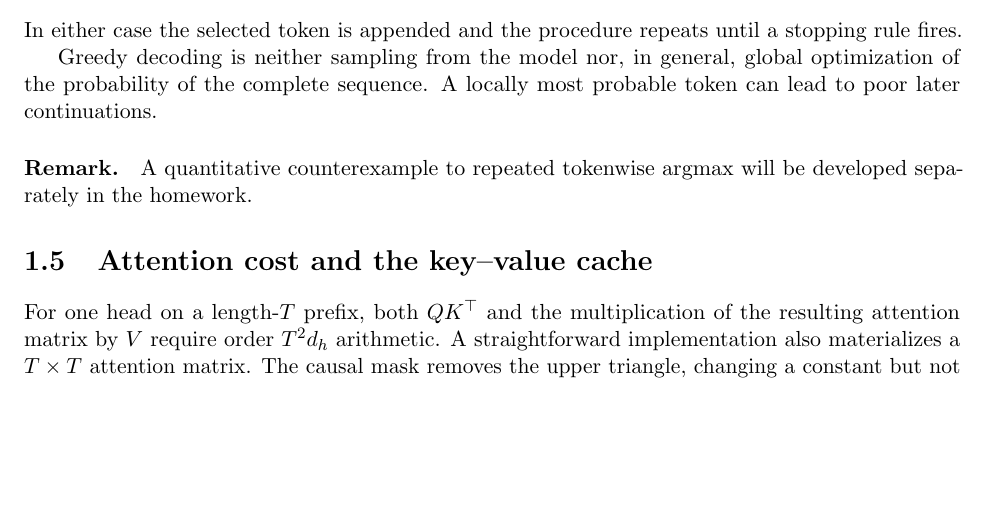
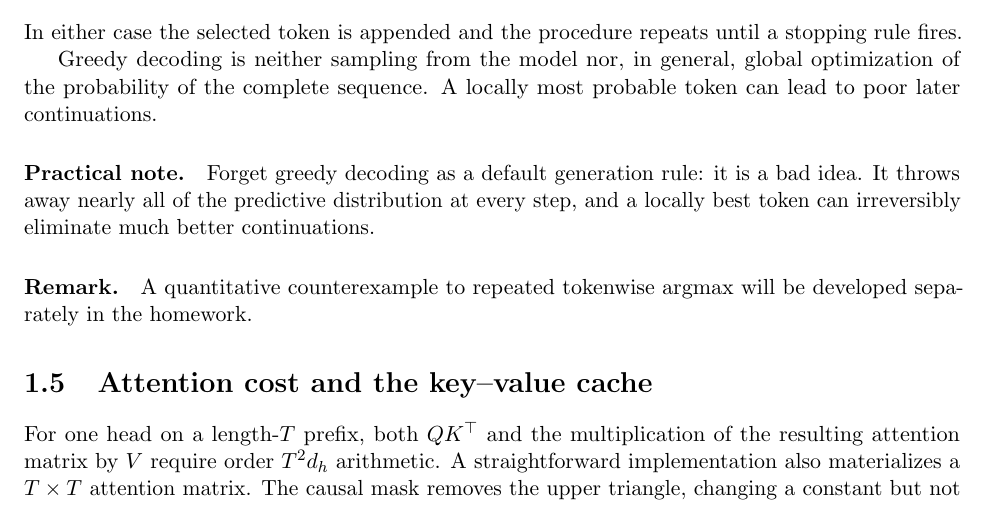
Before and after one commit to mathforai26/mathforai26.github.io, a LaTeX document (documents/scribes/lecture01.tex): part of page 3 of 6, cut so that both start at the same text, the shorter picture padded with empty space. Compiled offline with pdfLaTeX.

Commit message:
Add practical warning on greedy decoding

```diff
--- a/documents/scribes/lecture01.tex
+++ b/documents/scribes/lecture01.tex
@@ -231,6 +231,11 @@ Greedy decoding is neither sampling from the model nor, in general, global
 optimization of the probability of the complete sequence. A locally most
 probable token can lead to poor later continuations.
 
+\paragraph{Practical note.}
+Forget greedy decoding as a default generation rule: it is a bad idea. It
+throws away nearly all of the predictive distribution at every step, and a
+locally best token can irreversibly eliminate much better continuations.
+
 \paragraph{Remark.}
 A quantitative counterexample to repeated tokenwise argmax will be developed
 separately in the homework.
```
Also changed, not shown: documents/scribes/lecture01.pdf.
